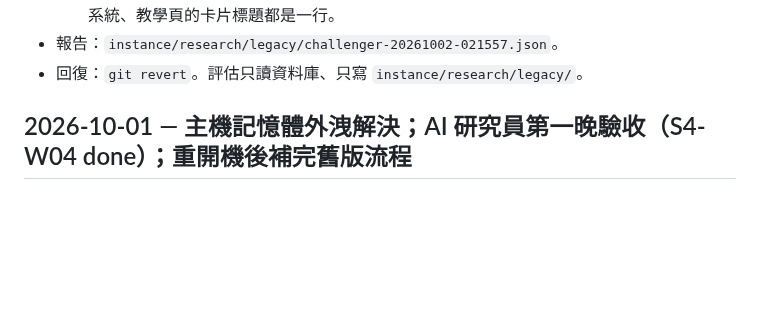
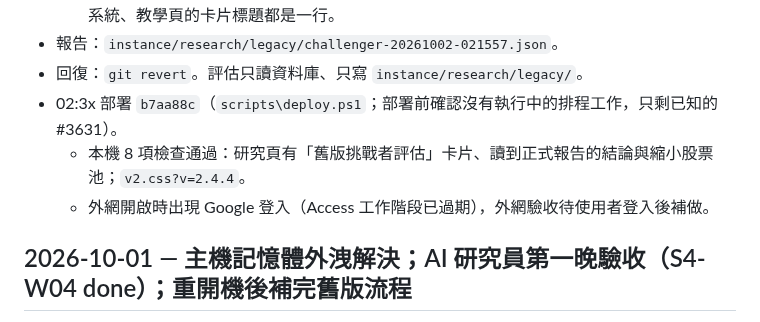
Before and after one commit to ryan73093/StockResearch, a Markdown page: DEVELOPMENT_HISTORY.md, the part around the change. Drawn GitHub-style; blank space fills up the shorter version.

Commit message:
Record the legacy challenger deployment
Co-Authored-By: Claude Opus 5.5 <noreply@anthropic.com>

```diff
--- a/DEVELOPMENT_HISTORY.md
+++ b/DEVELOPMENT_HISTORY.md
@@ -42,6 +42,9 @@
   - 預覽（暫存資料庫）：桌面 1280 px 與 375 px 都沒有水平捲動，研究、今日、持倉、計畫、系統、教學頁的卡片標題都是一行。
 - 報告：`instance/research/legacy/challenger-20261002-021557.json`。
 - 回復：`git revert`。評估只讀資料庫、只寫 `instance/research/legacy/`。
+- 02:3x 部署 `b7aa88c`（`scripts\deploy.ps1`；部署前確認沒有執行中的排程工作，只剩已知的 #3631）。
+  - 本機 8 項檢查通過：研究頁有「舊版挑戰者評估」卡片、讀到正式報告的結論與縮小股票池；`v2.css?v=2.4.4`。
+  - 外網開啟時出現 Google 登入（Access 工作階段已過期），外網驗收待使用者登入後補做。
 
 ## 2026-10-01 — 主機記憶體外洩解決；AI 研究員第一晚驗收（S4-W04 done）；重開機後補完舊版流程
 
```
Also changed, not shown: docs/development_handoff.md (+1 -0 lines).
